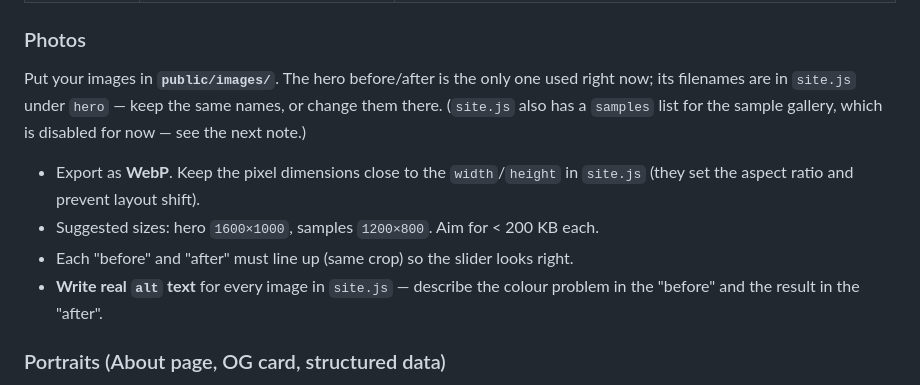
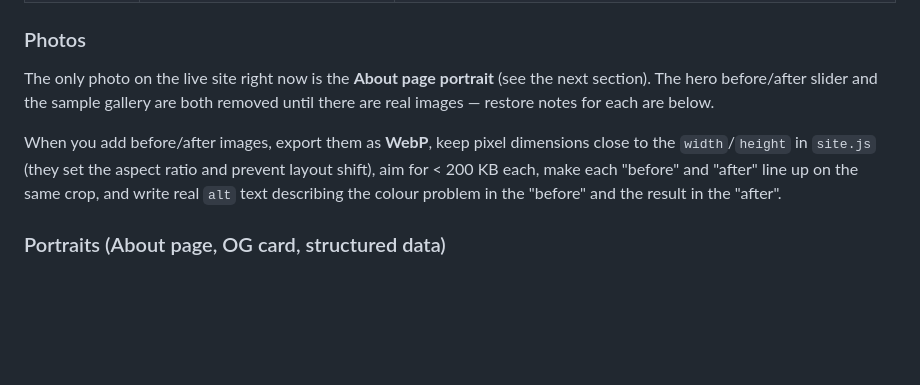
Before and after one commit to iamHarinda/iamharinda_com, a Markdown page: README.md, the part around the change. Rendered like a GitHub page; blank space fills up the shorter version.

Commit message:
auto: README.md
Co-Authored-By: Claude Sonnet 5 <noreply@anthropic.com>

```diff
--- a/README.md
+++ b/README.md
@@ -76,17 +76,15 @@ search for **`TODO`**. At minimum, fill in:
 
 ### Photos
 
-Put your images in **`public/images/`**. The hero before/after is the only one
-used right now; its filenames are in `site.js` under `hero` — keep the same
-names, or change them there. (`site.js` also has a `samples` list for the
-sample gallery, which is disabled for now — see the next note.)
+The only photo on the live site right now is the **About page portrait** (see
+the next section). The hero before/after slider and the sample gallery are both
+removed until there are real images — restore notes for each are below.
 
-- Export as **WebP**. Keep the pixel dimensions close to the `width`/`height`
-  in `site.js` (they set the aspect ratio and prevent layout shift).
-- Suggested sizes: hero `1600×1000`, samples `1200×800`. Aim for < 200 KB each.
-- Each "before" and "after" must line up (same crop) so the slider looks right.
-- **Write real `alt` text** for every image in `site.js` — describe the colour
-  problem in the "before" and the result in the "after".
+When you add before/after images, export them as **WebP**, keep pixel
+dimensions close to the `width`/`height` in `site.js` (they set the aspect ratio
+and prevent layout shift), aim for < 200 KB each, make each "before" and "after"
+line up on the same crop, and write real `alt` text describing the colour
+problem in the "before" and the result in the "after".
 
 ### Portraits (About page, OG card, structured data)
 
```
